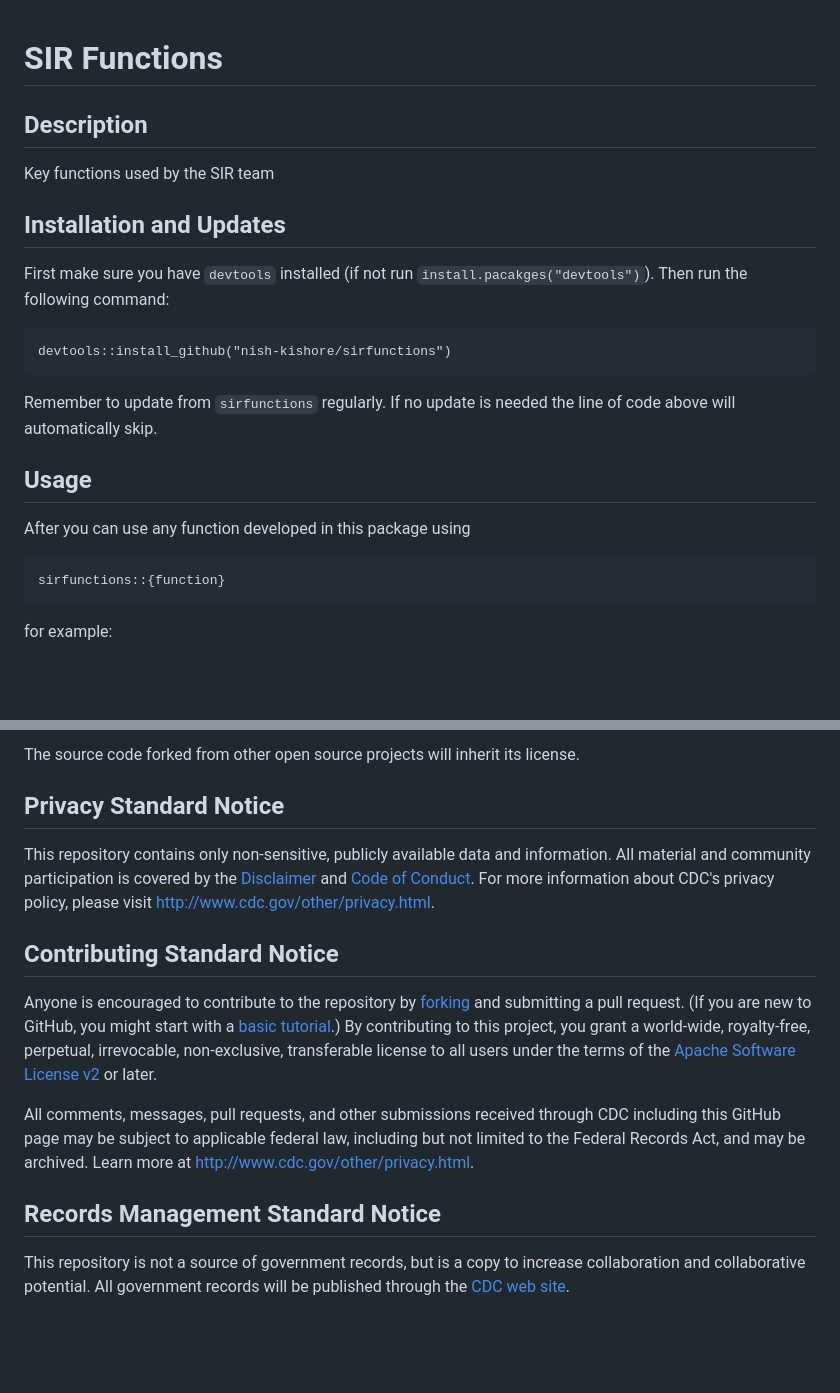
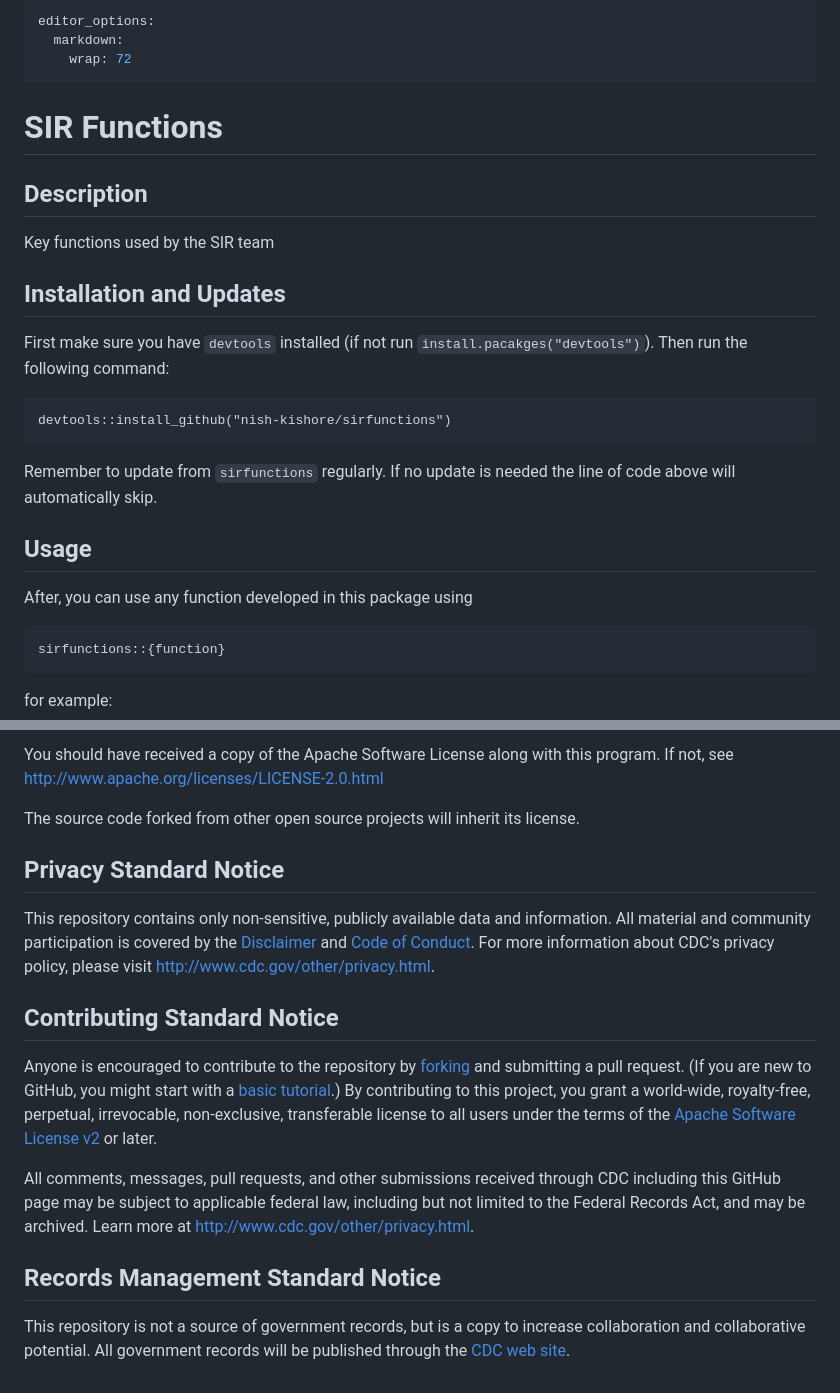
Before and after one commit to nish-kishore/sirfunctions, a Markdown page: README.md, 2 parts joined by grey strips. Drawn GitHub-style; blank space fills up the shorter version.

````diff
--- a/README.md
+++ b/README.md
@@ -1,21 +1,30 @@
+---
+editor_options:
+  markdown:
+    wrap: 72
+---
+
 # SIR Functions
 
 ## Description
+
 Key functions used by the SIR team
 
 ## Installation and Updates
-First make sure you have `devtools` installed (if not run `install.pacakges("devtools")`). Then run the following command:
+
+First make sure you have `devtools` installed (if not run
+`install.pacakges("devtools")`). Then run the following command:
 
 ```
 devtools::install_github("nish-kishore/sirfunctions")
 ```
 
-Remember to update from `sirfunctions` regularly. If no update is needed the line of code above will
-automatically skip.
+Remember to update from `sirfunctions` regularly. If no update is needed
+the line of code above will automatically skip.
 
 ## Usage
 
-After you can use any function developed in this package using
+After, you can use any function developed in this package using
 
 ```
 sirfunctions::{function}
@@ -111,26 +153,40 @@ program. If not, see http://www.apache.org/licenses/LICENSE-2.0.html
 
-The source code forked from other open source projects will inherit its license.
+You should have received a copy of the Apache Software License along
+with this program. If not, see
+<http://www.apache.org/licenses/LICENSE-2.0.html>
+
+The source code forked from other open source projects will inherit its
+license.
 
 ## Privacy Standard Notice
+
 This repository contains only non-sensitive, publicly available data and
 information. All material and community participation is covered by the
 [Disclaimer](https://github.com/CDCgov/template/blob/master/DISCLAIMER.md)
-and [Code of Conduct](https://github.com/CDCgov/template/blob/master/code-of-conduct.md).
-For more information about CDC's privacy policy, please visit [http://www.cdc.gov/other/privacy.html](https://www.cdc.gov/other/privacy.html).
+and [Code of
+Conduct](https://github.com/CDCgov/template/blob/master/code-of-conduct.md).
+For more information about CDC's privacy policy, please visit
+[http://www.cdc.gov/other/privacy.html](https://www.cdc.gov/other/privacy.html).
 
 ## Contributing Standard Notice
-Anyone is encouraged to contribute to the repository by [forking](https://help.github.com/articles/fork-a-repo)
-and submitting a pull request. (If you are new to GitHub, you might start with a
-[basic tutorial](https://help.github.com/articles/set-up-git).) By contributing
-to this project, you grant a world-wide, royalty-free, perpetual, irrevocable,
-non-exclusive, transferable license to all users under the terms of the
-[Apache Software License v2](http://www.apache.org/licenses/LICENSE-2.0.html) or
-later.
 
-All comments, messages, pull requests, and other submissions received through
-CDC including this GitHub page may be subject to applicable federal law, including but not limited to the Federal Records Act, and may be archived. Learn more at [http://www.cdc.gov/other/privacy.html](http://www.cdc.gov/other/privacy.html).
+Anyone is encouraged to contribute to the repository by
+[forking](https://help.github.com/articles/fork-a-repo) and submitting a
+pull request. (If you are new to GitHub, you might start with a [basic
+tutorial](https://help.github.com/articles/set-up-git).) By contributing
+to this project, you grant a world-wide, royalty-free, perpetual,
+irrevocable, non-exclusive, transferable license to all users under the
+terms of the [Apache Software License
+v2](http://www.apache.org/licenses/LICENSE-2.0.html) or later.
+
+All comments, messages, pull requests, and other submissions received
+through CDC including this GitHub page may be subject to applicable
+federal law, including but not limited to the Federal Records Act, and
+may be archived. Learn more at <http://www.cdc.gov/other/privacy.html>.
 
 ## Records Management Standard Notice
-This repository is not a source of government records, but is a copy to increase
-collaboration and collaborative potential. All government records will be
-published through the [CDC web site](http://www.cdc.gov).
+
+This repository is not a source of government records, but is a copy to
+increase collaboration and collaborative potential. All government
+records will be published through the [CDC web
+site](http://www.cdc.gov).
````
Also changed, not shown: other parts of README.md (+76 -43 lines).
